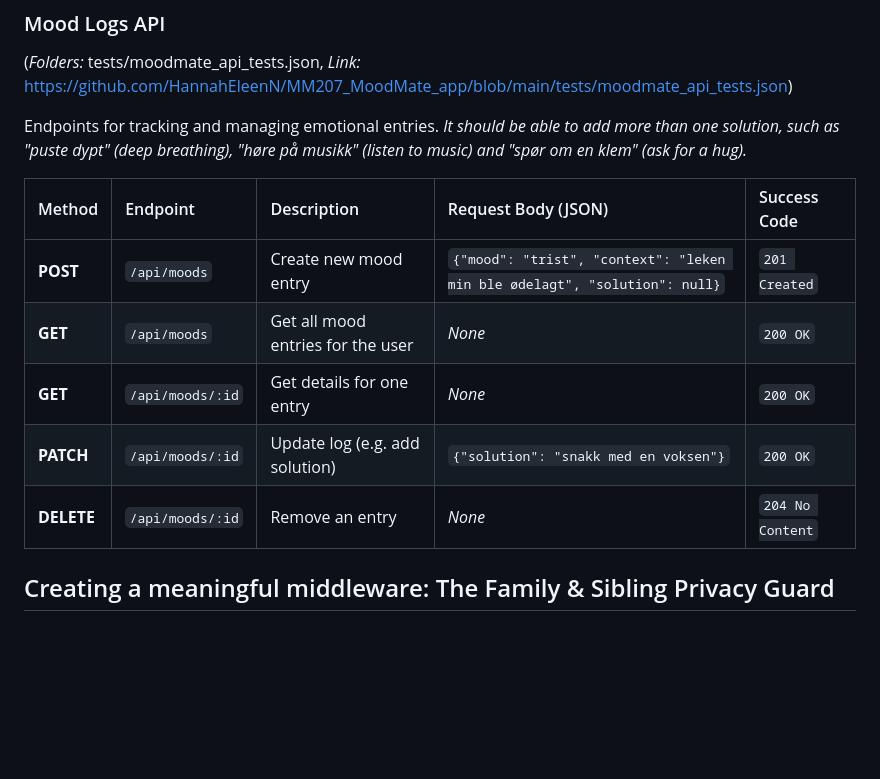
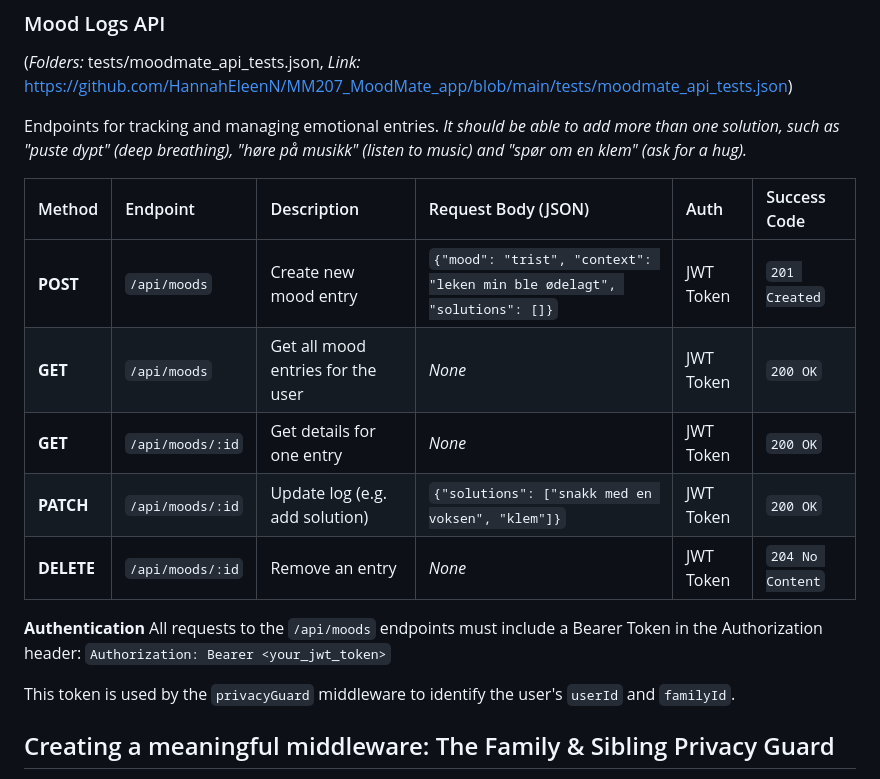
Before and after one commit to HannahEleenN/MM207_MoodMate_app, a Markdown page: README.md, the part around the change. Rendered like a GitHub page; blank space fills up the shorter version.

Commit message:
Enhance API documentation with authentication details
Added authentication requirements for mood entry endpoints and updated request body structure.

```diff
--- a/README.md
+++ b/README.md
@@ -103,13 +103,18 @@ The project is managed using GitHub Projects. Detailed work items and task progr
 Endpoints for tracking and managing emotional entries.
 *It should be able to add more than one solution, such as "puste dypt" (deep breathing), "høre på musikk" (listen to music) and "spør om en klem" (ask for a hug).*
 
-| Method | Endpoint | Description | Request Body (JSON) | Success Code |
-| :--- | :--- | :--- | :--- | :--- |
-| **POST** | `/api/moods` | Create new mood entry | `{"mood": "trist", "context": "leken min ble ødelagt", "solution": null}` | `201 Created` |
-| **GET** | `/api/moods` | Get all mood entries for the user | *None* | `200 OK` |
-| **GET** | `/api/moods/:id` | Get details for one entry | *None* | `200 OK` |
-| **PATCH** | `/api/moods/:id` | Update log (e.g. add solution) | `{"solution": "snakk med en voksen"}` | `200 OK` |
-| **DELETE** | `/api/moods/:id` | Remove an entry | *None* | `204 No Content` |
+| Method | Endpoint | Description | Request Body (JSON) | Auth | Success Code |
+| :--- | :--- | :--- | :--- | :--- | :--- |
+| **POST** | `/api/moods` | Create new mood entry | `{"mood": "trist", "context": "leken min ble ødelagt", "solutions": []}` | JWT Token | `201 Created` |
+| **GET** | `/api/moods` | Get all mood entries for the user | *None* | JWT Token | `200 OK` |
+| **GET** | `/api/moods/:id` | Get details for one entry | *None* | JWT Token | `200 OK` |
+| **PATCH** | `/api/moods/:id` | Update log (e.g. add solution) | `{"solutions": ["snakk med en voksen", "klem"]}` | JWT Token | `200 OK` |
+| **DELETE** | `/api/moods/:id` | Remove an entry | *None* | JWT Token | `204 No Content` |
+
+**Authentication**
+All requests to the `/api/moods` endpoints must include a Bearer Token in the Authorization header: `Authorization: Bearer <your_jwt_token>`
+
+This token is used by the `privacyGuard` middleware to identify the user's `userId` and `familyId`.
 
 
 ## Creating a meaningful middleware: The Family & Sibling Privacy Guard
```
